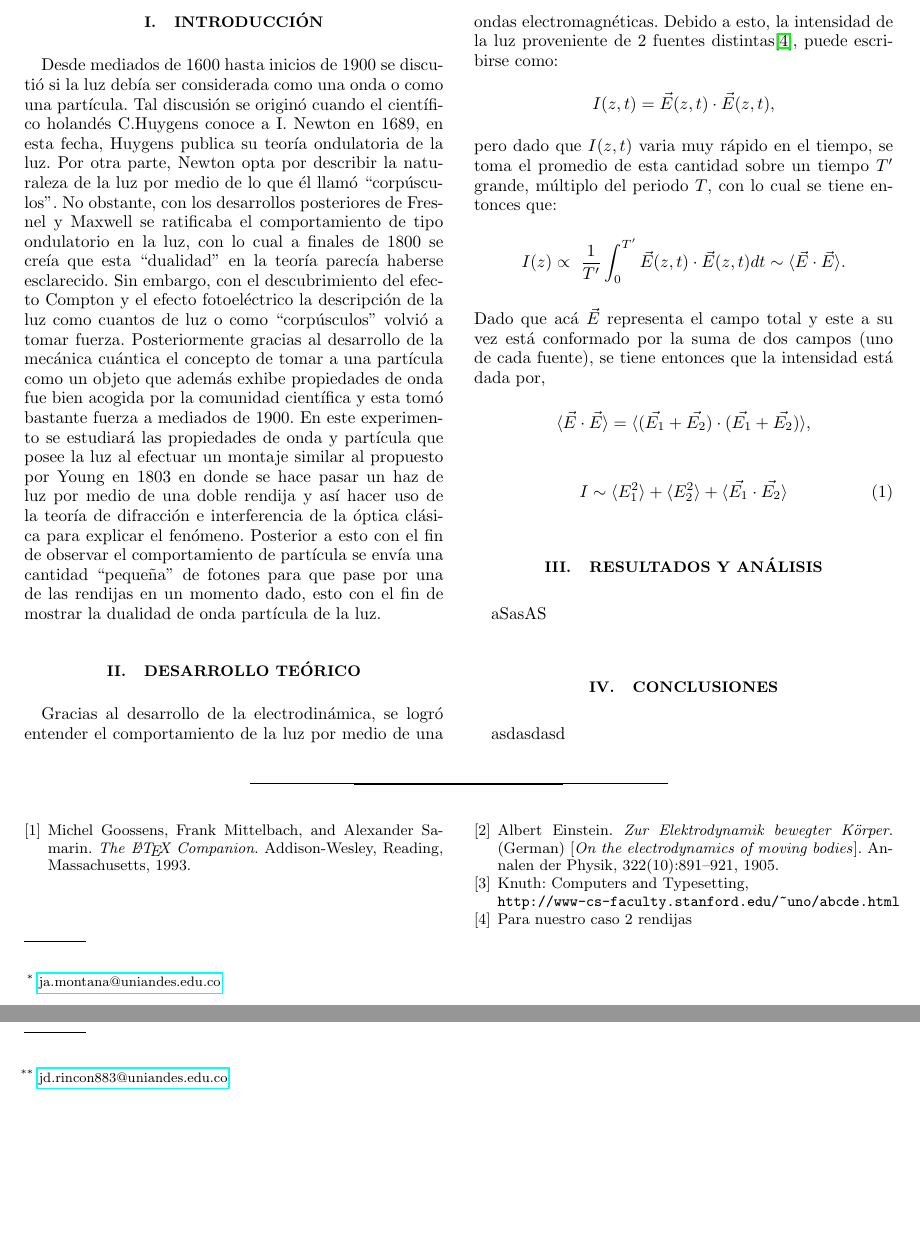
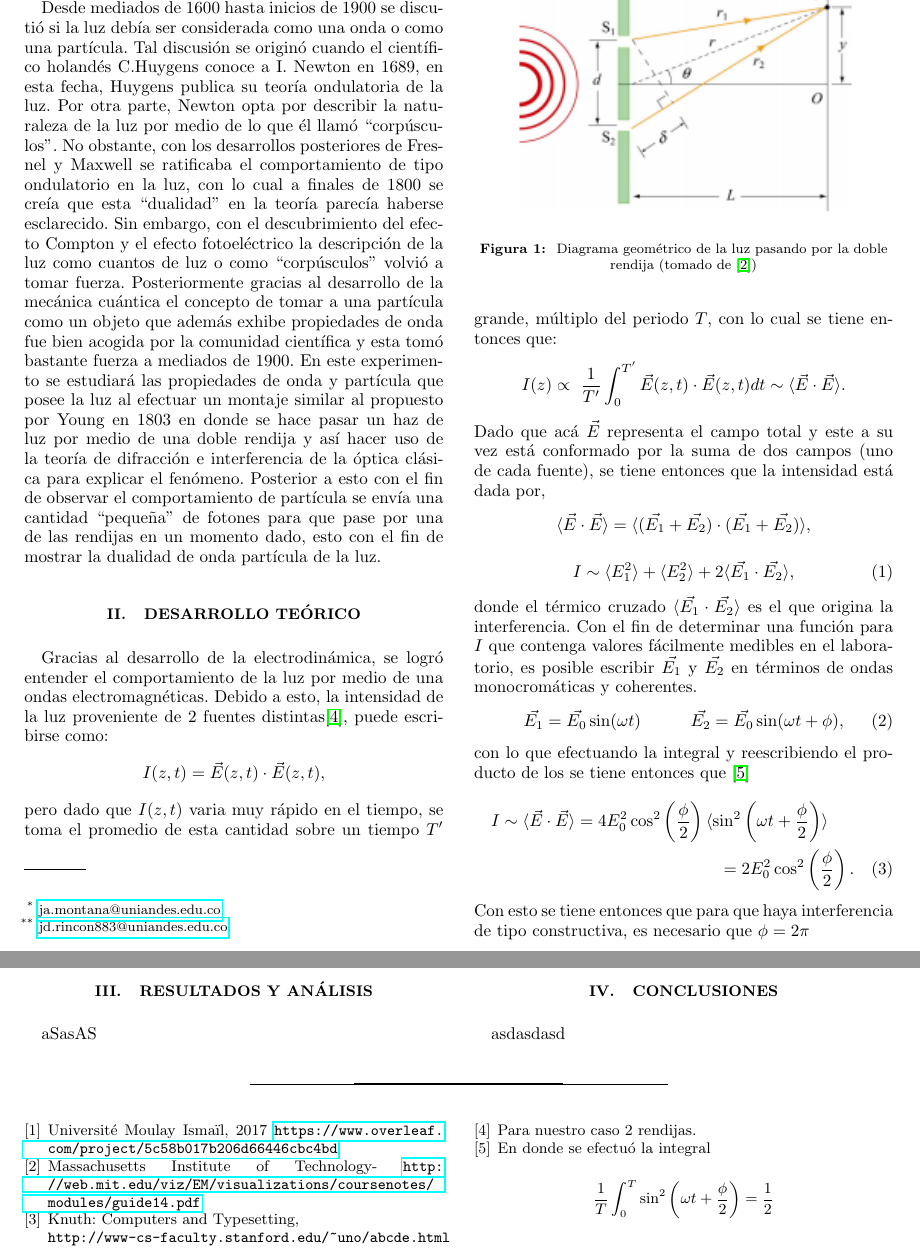
Before and after one commit to jamontanac/Laboratorio-Avanzado, a LaTeX paper (Double_Slit/Documento_overleaf/PRBFormat.tex): two parts of pages 1 and 2 of 2, joined at a grey line, cut so that both start at the same text, the shorter picture padded with empty space. Compiled offline with pdfLaTeX.

Commit message:
Update on Overleaf.

```diff
--- a/Double_Slit/Documento_overleaf/PRBFormat.tex
+++ b/Double_Slit/Documento_overleaf/PRBFormat.tex
@@ -99,6 +99,11 @@
 \section{Introducción}
 Desde mediados de 1600 hasta inicios de 1900 se discutió si la luz debía ser considerada como una onda o como una partícula. Tal discusión se originó cuando el científico holandés C.Huygens conoce a  I. Newton en 1689, en esta fecha, Huygens publica su  teoría ondulatoria de la luz. Por otra parte, Newton opta por describir la naturaleza de la luz por medio de lo que él llamó “corpúsculos”. No obstante, con los desarrollos posteriores de Fresnel y Maxwell se ratificaba el comportamiento de tipo ondulatorio en la luz, con lo cual a finales de 1800 se creía que esta “dualidad” en la teoría parecía haberse esclarecido. Sin embargo, con el descubrimiento del efecto Compton y el efecto fotoeléctrico la descripción de la luz como cuantos de luz o como “corpúsculos” volvió a tomar fuerza. Posteriormente gracias al desarrollo de la mecánica cuántica el concepto de tomar a una partícula como un objeto que además exhibe propiedades de onda fue bien acogida por la comunidad científica y esta tomó bastante fuerza a mediados de 1900. En este experimento se estudiará las propiedades de onda y partícula que posee la luz al efectuar un montaje similar al propuesto por Young en 1803 en donde se hace pasar un haz de luz por medio de una doble rendija y así hacer uso de la teoría de difracción e interferencia de la óptica clásica para explicar el fenómeno. Posterior a esto con el fin de observar el comportamiento de partícula se envía una cantidad “pequeña” de fotones para que pase por una de las rendijas en un momento dado, esto con el fin de mostrar la dualidad de onda partícula de la luz.
 \section{Desarrollo teórico}
+\begin{figure}[h]
+\center{\includegraphics[width=0.4\textwidth]
+{../Figuras/double_rendija.PNG}}
+\caption{\label{doble rendija} Diagrama geométrico de la luz pasando por la doble rendija (tomado de \cite{MIT})}
+\end{figure}
 Gracias al desarrollo de la electrodinámica, se logró entender el comportamiento de la luz por medio de una ondas electromagnéticas. Debido a esto, la intensidad de la luz proveniente de 2 fuentes distintas\footnote{Para nuestro caso 2 rendijas}, puede escribirse como:
 \[I(z,t)=\vec{E}(z,t)\cdot \vec{E}(z,t),\]
 pero dado que $I(z,t)$ varia muy rápido en el tiempo, se toma el promedio de esta cantidad sobre un tiempo $T'$ grande, múltiplo del periodo $T$, con lo cual se tiene entonces que:
@@ -108,12 +113,22 @@ Dado que acá $\vec{E}$ representa el campo total y este a su vez está conforma
   \langle \vec{E}\cdot \vec{E}\rangle = \langle (\vec{E_1}+\vec{E_2})\cdot (\vec{E_1}+\vec{E_2})\rangle,
 \end{equation*}
 \begin{equation}
-I\sim \langle E_1^2\rangle+\langle E_2^2\rangle+\langle \vec{E_1}\cdot  \vec{E_2}\rangle
+I\sim \langle E_1^2\rangle+\langle E_2^2\rangle+2\langle \vec{E_1}\cdot  \vec{E_2}\rangle,
 \label{difraccion}
 \end{equation}
-
-
-
+donde el térmico cruzado $\langle \vec{E_1}\cdot  \vec{E_2}\rangle$ es el que origina la interferencia. Con el fin de determinar una función para $I$ que contenga valores fácilmente medibles en el laboratorio, es posible escribir $\vec{E_1}$ y $\vec{E_2}$ en términos de ondas monocromáticas y coherentes.
+\begin{align}
+\vec{E_1}&=\vec{E_0}\sin(\omega t)   &  \vec{E_2}&=\vec{E_0}\sin(\omega t+ \phi),
+\label{campos electricos}
+\end{align}
+con lo que efectuando la integral y reescribiendo el producto de los  se tiene entonces que \footnote{En donde se efectuó la integral
+\[ \frac{1}{T}\int_{0}^{T}\sin^2\left(\omega t+\frac{\phi}{2}\right)=\frac{1}{2}\]
+}
+\begin{multline}
+I\sim  \langle \vec{E}\cdot \vec{E}\rangle = 4E_0^2 \cos^2\left(\frac{\phi}{2}\right)\langle\sin^2\left(\omega t+\frac{\phi}{2}\right)\rangle \\
+=2E_0^2\cos^2\left(\frac{\phi}{2}\right).
+\end{multline}
+Con esto se tiene entonces que para que haya interferencia de tipo constructiva, es necesario que $\phi=2\pi$
 %-----------------RESULTADOS----------------------
 \section{Resultados y Análisis}
 
@@ -125,15 +140,12 @@ asdasdasd
 %Se deben contestar las preguntas planteadas inicialmente o dar las razones por las cuales no es posible hacerlo. Las conclusiones deben ser necesariamente una consecuencia del experimento realizado, es decir que no se deben tocar aspectos que no se hayan expuesto en la sección de resultados y análisis. Si escribe algo que no se encuentra en la sección de resultados y análisis, esto quiere decir que hace falta incluir material en resultados y análisis. Concluir únicamente aspectos pertinentes a su trabajo en el laboratorio; evite generalizaciones que no hablan concretamente de lo que usted hizo o midió.
 
 \begin{thebibliography}{9}
-\bibitem{latexcompanion}
-Michel Goossens, Frank Mittelbach, and Alexander Samarin.
-\textit{The \LaTeX\ Companion}.
-Addison-Wesley, Reading, Massachusetts, 1993.
-\bibitem{einstein}
-Albert Einstein.
-\textit{Zur Elektrodynamik bewegter K{\"o}rper}. (German)
-[\textit{On the electrodynamics of moving bodies}].
-Annalen der Physik, 322(10):891–921, 1905.
+\bibitem{opticaondulatoria}
+Université Moulay Ismaïl, 2017
+\url{https://www.overleaf.com/project/5c58b017b206d66446cbc4bd}
+\bibitem{MIT}
+Massachusetts Institute of Technology-
+\url{http://web.mit.edu/viz/EM/visualizations/coursenotes/modules/guide14.pdf}
 
 \bibitem{knuthwebsite}
 Knuth: Computers and Typesetting,
```
